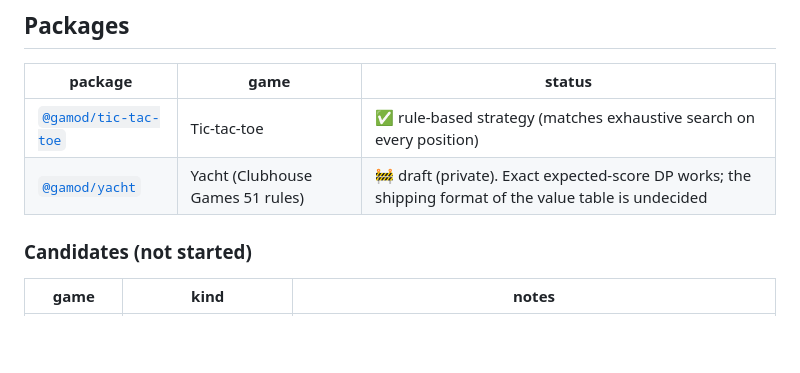
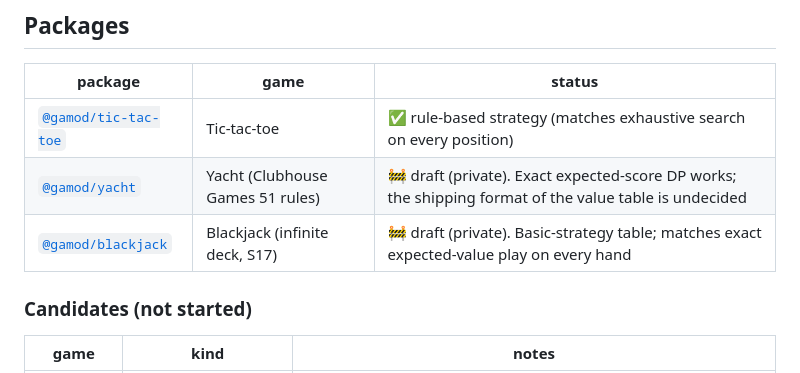
Before and after one commit to elzup/gamod, a Markdown page: readme.md, the part around the change. Drawn GitHub-style; blank space fills up the shorter version.

```diff
--- a/readme.md
+++ b/readme.md
@@ -16,6 +16,7 @@ A monorepo of packages that return the **best move** for a given game state. The
 | --- | --- | --- |
 | [`@gamod/tic-tac-toe`](packages/tic-tac-toe) | Tic-tac-toe | ✅ rule-based strategy (matches exhaustive search on every position) |
 | [`@gamod/yacht`](packages/yacht) | Yacht (Clubhouse Games 51 rules) | 🚧 draft (private). Exact expected-score DP works; the shipping format of the value table is undecided |
+| [`@gamod/blackjack`](packages/blackjack) | Blackjack (infinite deck, S17) | 🚧 draft (private). Basic-strategy table; matches exact expected-value play on every hand |
 
 ### Candidates (not started)
 
```
Also changed, not shown: readme.ja.md (+1 -0 lines).
